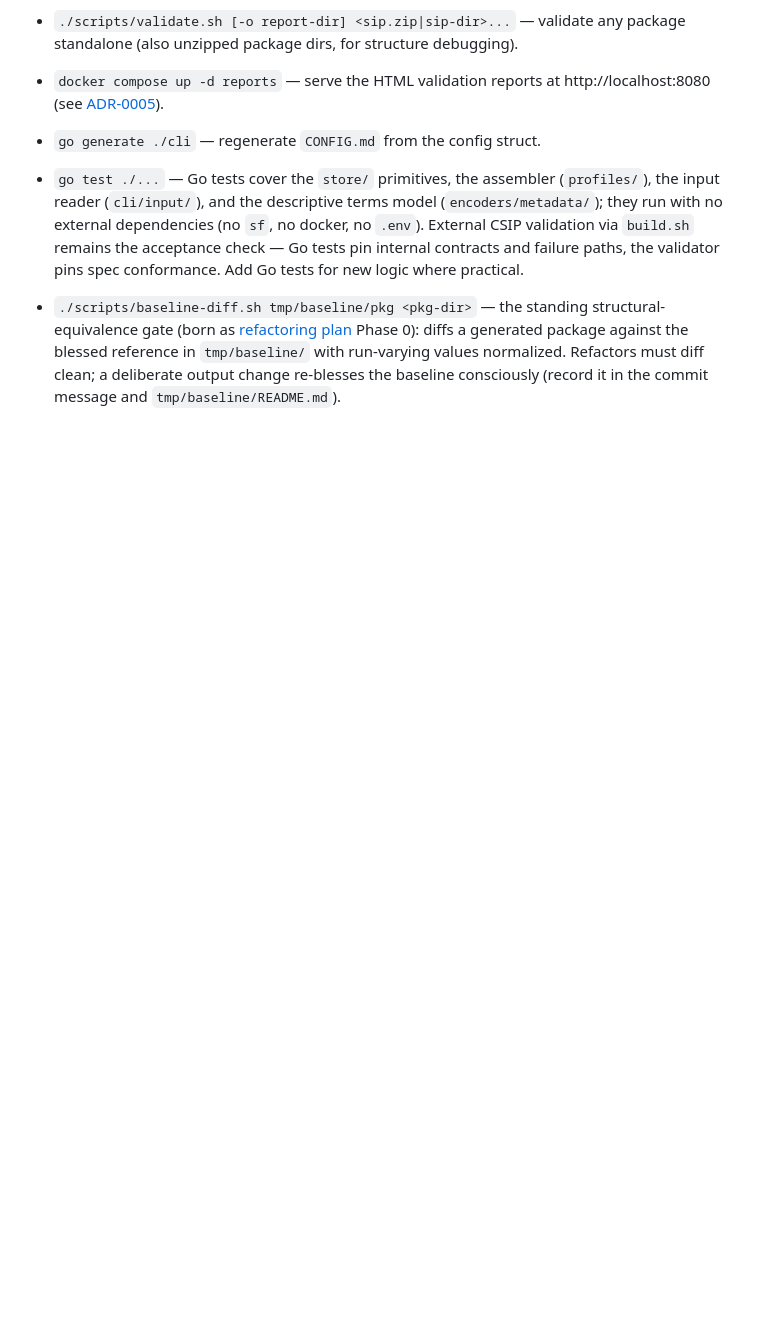
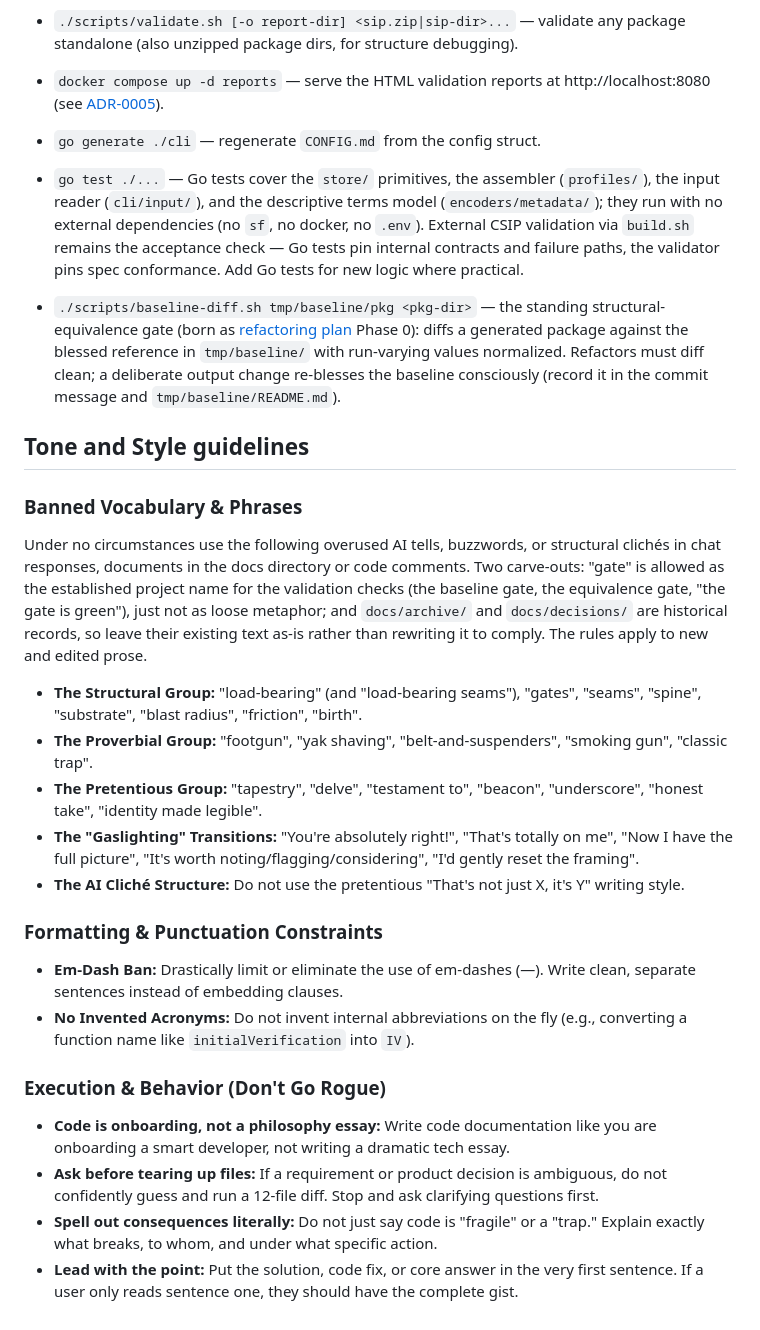
Before and after one commit to ugent-library/sip-creator, a Markdown page: CLAUDE.md, the part around the change. Drawn GitHub-style; blank space fills up the shorter version.

Commit message:
Added: tone and style guidelines, scoped with gate and archive carve-outs
New CLAUDE.md section banning AI-tell vocabulary and em-dashes in chat,
docs/, and code comments. "gate" stays allowed as the project's name for
its validation checks; docs/archive/ and docs/decisions/ are historical
records and stay as written. Also fixes the section's heading typos.

Co-Authored-By: Claude Fable 5 <noreply@anthropic.com>

```diff
--- a/CLAUDE.md
+++ b/CLAUDE.md
@@ -93,3 +93,27 @@ Comment the why, not the what. Don't restate what the code or a function signatu
 
 - `go test ./...` — Go tests cover the `store/` primitives, the assembler (`profiles/`), the input reader (`cli/input/`), and the descriptive terms model (`encoders/metadata/`); they run with no external dependencies (no `sf`, no docker, no `.env`). External CSIP validation via `build.sh` remains the acceptance check — Go tests pin internal contracts and failure paths, the validator pins spec conformance. Add Go tests for new logic where practical.
 - `./scripts/baseline-diff.sh tmp/baseline/pkg <pkg-dir>` — the standing structural-equivalence gate (born as [refactoring plan](docs/archive/refactoring-plan.md) Phase 0): diffs a generated package against the blessed reference in `tmp/baseline/` with run-varying values normalized. Refactors must diff clean; a deliberate output change re-blesses the baseline consciously (record it in the commit message and `tmp/baseline/README.md`).
+
+## Tone and Style guidelines
+
+### Banned Vocabulary & Phrases
+
+Under no circumstances use the following overused AI tells, buzzwords, or structural clichés in chat responses, documents in the docs directory or code comments. Two carve-outs: "gate" is allowed as the established project name for the validation checks (the baseline gate, the equivalence gate, "the gate is green"), just not as loose metaphor; and `docs/archive/` and `docs/decisions/` are historical records, so leave their existing text as-is rather than rewriting it to comply. The rules apply to new and edited prose.
+
+- **The Structural Group:** "load-bearing" (and "load-bearing seams"), "gates", "seams", "spine", "substrate", "blast radius", "friction", "birth".
+- **The Proverbial Group:** "footgun", "yak shaving", "belt-and-suspenders", "smoking gun", "classic trap".
+- **The Pretentious Group:** "tapestry", "delve", "testament to", "beacon", "underscore", "honest take", "identity made legible".
+- **The "Gaslighting" Transitions:** "You're absolutely right!", "That's totally on me", "Now I have the full picture", "It's worth noting/flagging/considering", "I'd gently reset the framing".
+- **The AI Cliché Structure:** Do not use the pretentious "That's not just X, it's Y" writing style.
+
+### Formatting & Punctuation Constraints
+
+- **Em-Dash Ban:** Drastically limit or eliminate the use of em-dashes (—). Write clean, separate sentences instead of embedding clauses.
+- **No Invented Acronyms:** Do not invent internal abbreviations on the fly (e.g., converting a function name like `initialVerification` into `IV`).
+
+### Execution & Behavior (Don't Go Rogue)
+
+- **Code is onboarding, not a philosophy essay:** Write code documentation like you are onboarding a smart developer, not writing a dramatic tech essay.
+- **Ask before tearing up files:** If a requirement or product decision is ambiguous, do not confidently guess and run a 12-file diff. Stop and ask clarifying questions first.
+- **Spell out consequences literally:** Do not just say code is "fragile" or a "trap." Explain exactly what breaks, to whom, and under what specific action.
+- **Lead with the point:** Put the solution, code fix, or core answer in the very first sentence. If a user only reads sentence one, they should have the complete gist.
```
